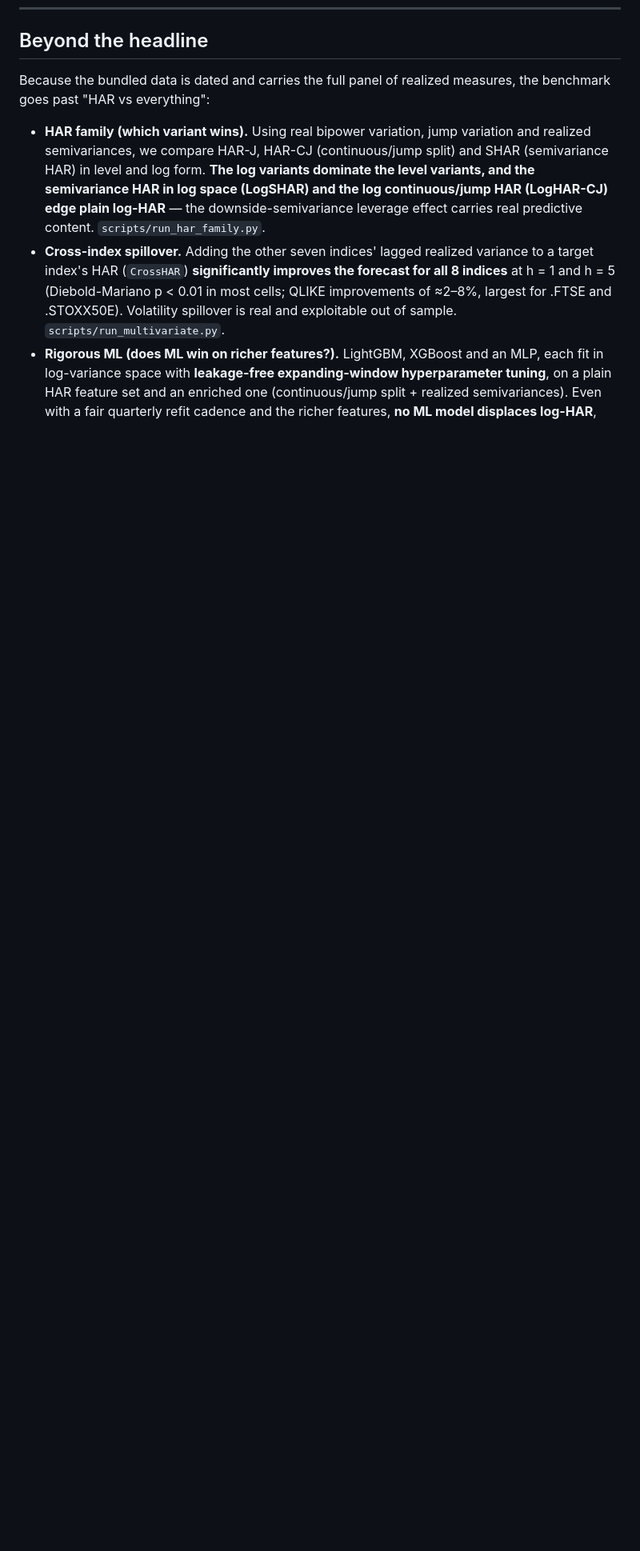
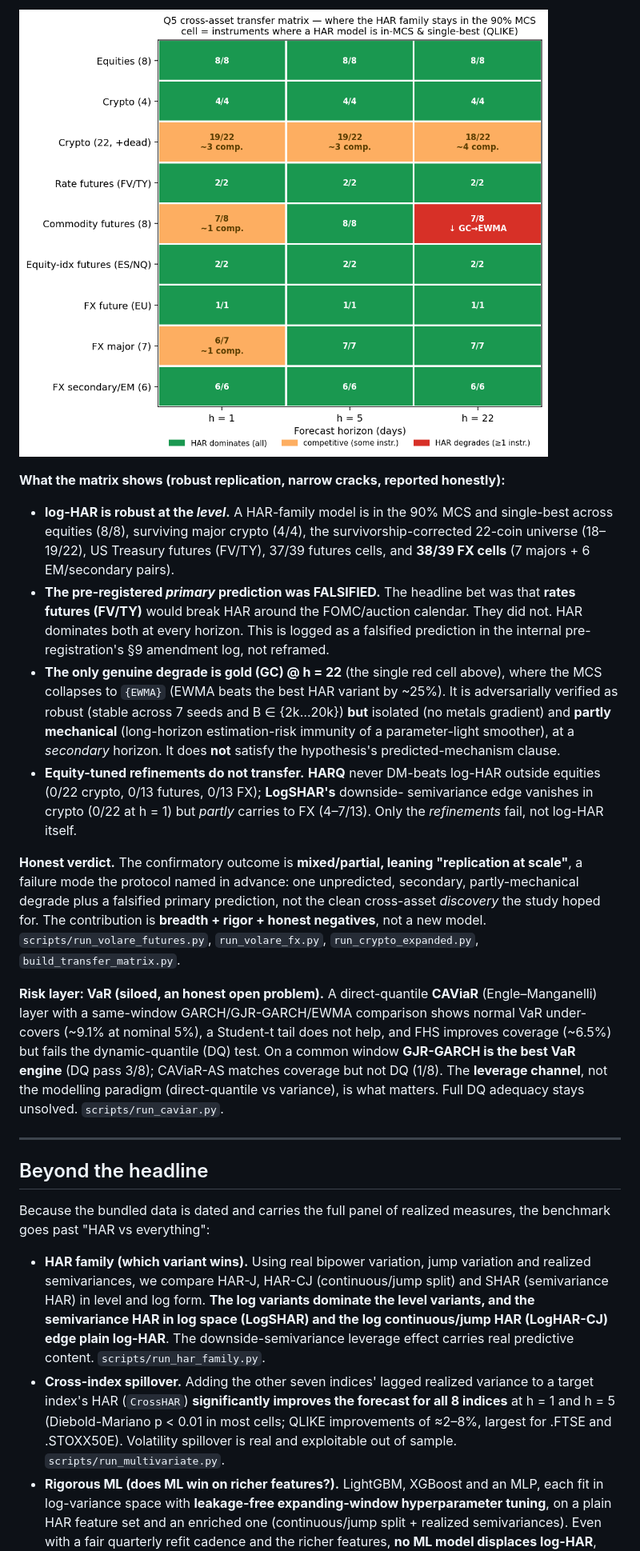
Before and after one commit to batuhanboztepe0/volbench, a Markdown page: README.md, the part around one of its changes. Shown at 80% size. Drawn GitHub-style; pictures changed too: results/figures/transfer_matrix.png (added); blank space fills up the shorter version.

```diff
--- a/README.md
+++ b/README.md
@@ -79,3 +109,45 @@ gradient-boosted model is the consistent runner-up.
+![Q5 cross-asset transfer matrix: where the HAR family stays in the 90% MCS, by asset class and horizon](results/figures/transfer_matrix.png)
+
+**What the matrix shows (robust replication, narrow cracks, reported honestly):**
+
+- **log-HAR is robust at the *level*.** A HAR-family model is in the
+  90% MCS and single-best across equities (8/8), surviving major crypto (4/4), the
+  survivorship-corrected 22-coin universe (18–19/22), US Treasury futures (FV/TY),
+  37/39 futures cells, and **38/39 FX cells** (7 majors + 6 EM/secondary pairs).
+- **The pre-registered *primary* prediction was FALSIFIED.** The headline bet was
+  that **rates futures (FV/TY)** would break HAR around the FOMC/auction calendar.
+  They did not. HAR dominates both at every horizon. This is logged as a falsified
+  prediction in the internal pre-registration's §9 amendment log, not reframed.
+- **The only genuine degrade is gold (GC) @ h = 22** (the single red cell above),
+  where the MCS collapses to `{EWMA}` (EWMA beats the best HAR variant by ~25%). It
+  is adversarially verified as robust (stable across 7 seeds and B ∈ {2k…20k}) **but**
+  isolated (no metals gradient) and **partly mechanical** (long-horizon
+  estimation-risk immunity of a parameter-light smoother), at a *secondary* horizon.
+  It does **not** satisfy the hypothesis's predicted-mechanism clause.
+- **Equity-tuned refinements do not transfer.** **HARQ** never DM-beats log-HAR
+  outside equities (0/22 crypto, 0/13 futures, 0/13 FX); **LogSHAR's** downside-
+  semivariance edge vanishes in crypto (0/22 at h = 1) but *partly* carries to FX
+  (4–7/13). Only the *refinements* fail, not log-HAR itself.
+
+**Honest verdict.** The confirmatory outcome is **mixed/partial, leaning
+"replication at scale"**, a failure mode the protocol named in advance: one
+unpredicted, secondary, partly-mechanical degrade plus a falsified primary
+prediction, not the clean cross-asset *discovery* the study hoped for. The
+contribution is **breadth + rigor + honest negatives**, not a new model.
+`scripts/run_volare_futures.py`, `run_volare_fx.py`, `run_crypto_expanded.py`,
+`build_transfer_matrix.py`.
+
+**Risk layer: VaR (siloed, an honest open problem).** A direct-quantile **CAViaR**
+(Engle–Manganelli) layer with a same-window GARCH/GJR-GARCH/EWMA comparison shows
+normal VaR under-covers (~9.1% at nominal 5%), a Student-t tail does not help, and
+FHS improves coverage (~6.5%) but fails the dynamic-quantile (DQ) test. On a common
+window **GJR-GARCH is the best VaR engine** (DQ pass 3/8); CAViaR-AS matches coverage
+but not DQ (1/8). The **leverage channel**, not the modelling paradigm
+(direct-quantile vs variance), is what matters. Full DQ adequacy stays unsolved.
+`scripts/run_caviar.py`.
+
+---
+
 ## Beyond the headline
 
 Because the bundled data is dated and carries the full panel of realized
@@ -86,7 +158,7 @@ measures, the benchmark goes past "HAR vs everything":
   (continuous/jump split) and SHAR (semivariance HAR) in level and log form.
   **The log variants dominate the level variants, and the semivariance HAR in
   log space (LogSHAR) and the log continuous/jump HAR (LogHAR-CJ) edge plain
-  log-HAR** — the downside-semivariance leverage effect carries real predictive
+  log-HAR**. The downside-semivariance leverage effect carries real predictive
   content. `scripts/run_har_family.py`.
 - **Cross-index spillover.** Adding the other seven indices' lagged realized
   variance to a target index's HAR (`CrossHAR`) **significantly improves the
```
Also changed, not shown: other parts of README.md (+85 -44 lines), REFERENCES.md (+31 -27 lines), 13 other files.
